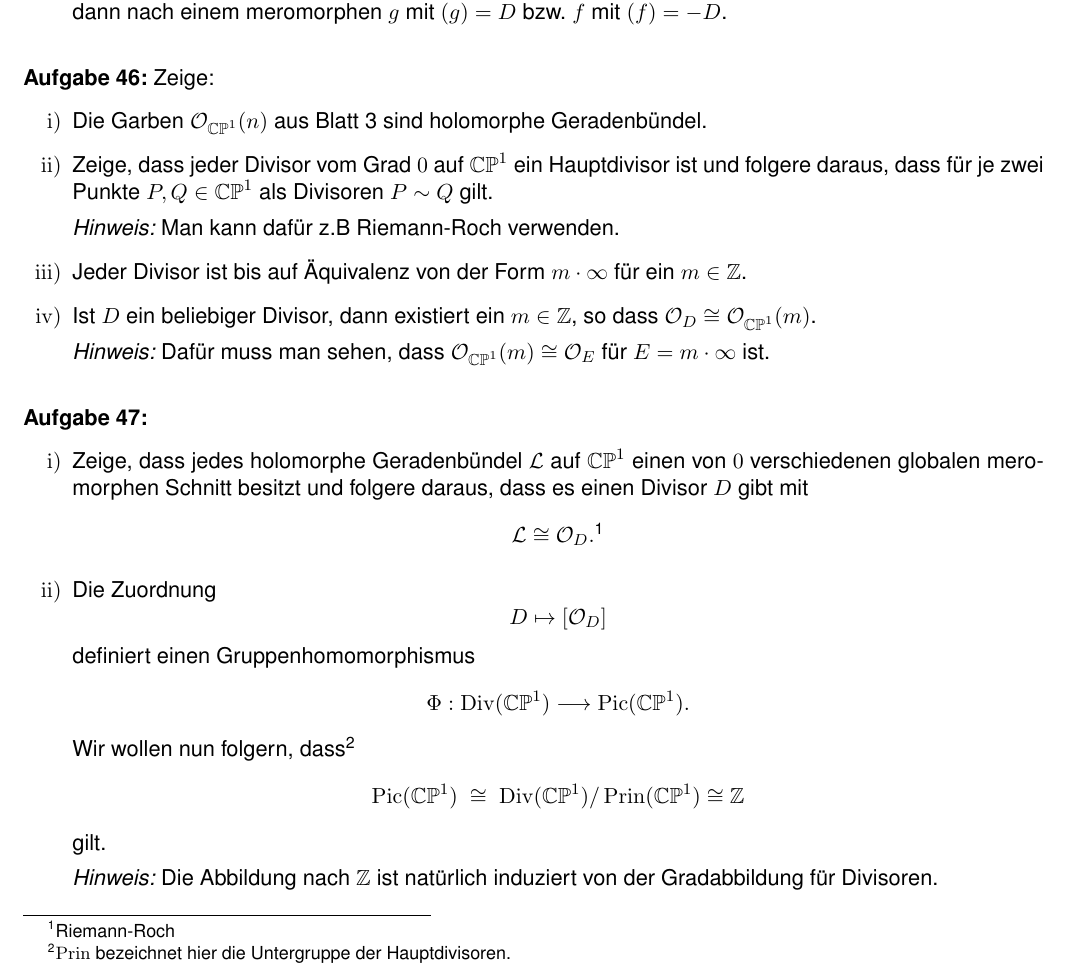
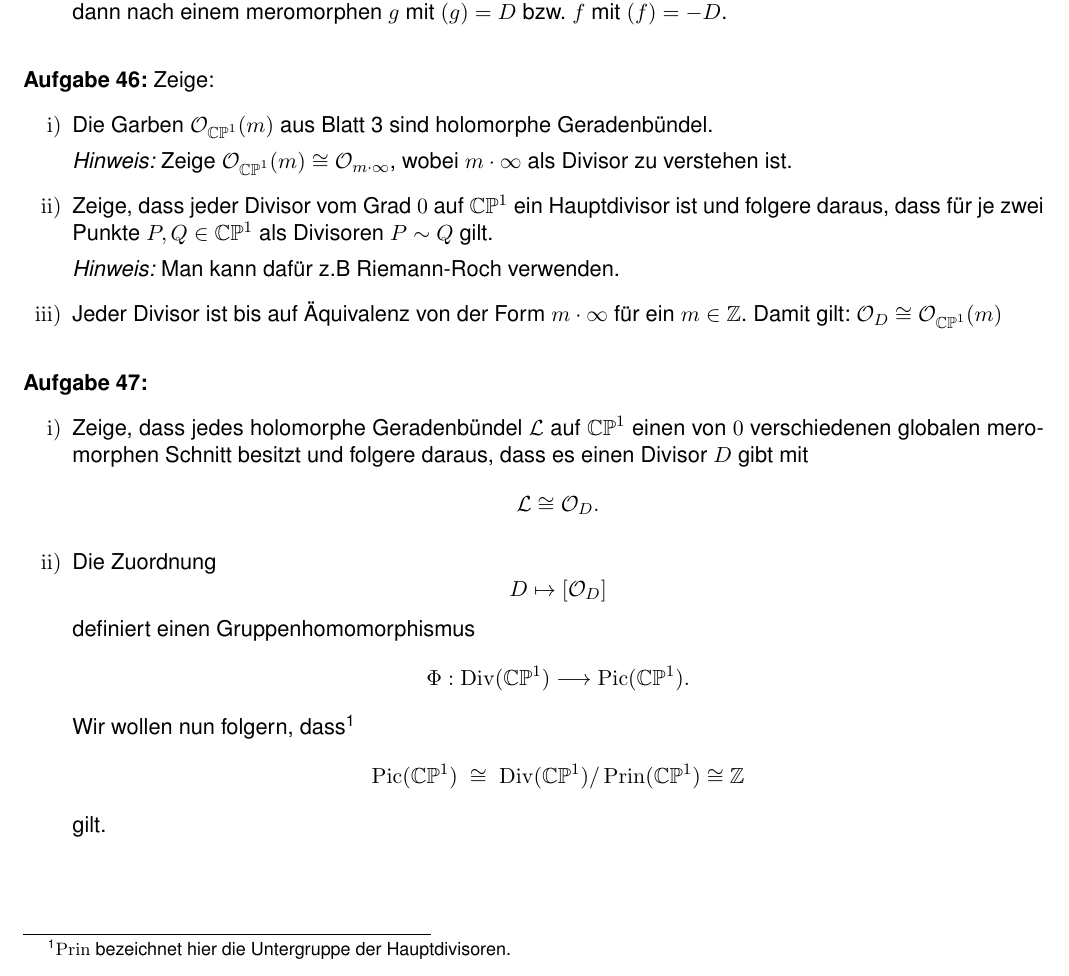
Before and after one commit to btom1994/RF_excersises, a LaTeX document (Übungsblätter_neu/Blatt14/Blatt14.tex): part of the page, cut so that both start at the same text. Compiled offline with pdfLaTeX.

Commit message:
Blatt 14 überarbeitet

```diff
--- a/Übungsblätter_neu/Blatt14/Blatt14.tex
+++ b/Übungsblätter_neu/Blatt14/Blatt14.tex
@@ -129,24 +129,21 @@
 
 \Aufg Zeige:
 \begin{enumerate}
-	\item Die Garben \(\mathcal{O}_{\mathbb{CP}^1}(n)\) aus Blatt 3 sind holomorphe Geradenbündel.
+	\item Die Garben \(\mathcal{O}_{\mathbb{CP}^1}(m)\) aus Blatt 3 sind holomorphe Geradenbündel.
+
+	\emph{Hinweis:} Zeige $\mathcal{O}_{\mathbb{CP}^1}(m)\cong \mathcal{O}_{m\cdot\infty}$, wobei $m\cdot\infty$ als Divisor zu verstehen ist.
 	\item Zeige, dass jeder Divisor vom Grad $0$ auf $\mathbb{CP}^1$ ein Hauptdivisor ist und folgere daraus, dass für je zwei Punkte \(P,Q\in\mathbb{CP}^1\) als Divisoren \(P\sim Q\) gilt.
 
 	\emph{Hinweis:} Man kann dafür z.B Riemann-Roch verwenden.
 	\item Jeder Divisor ist bis auf Äquivalenz von der Form \(m\cdot\infty\) für ein \(m\in\mathbb{Z}\).
-	\item Ist \(D\) ein beliebiger Divisor, dann existiert ein \(m\in\mathbb{Z}\), so dass \(\mathcal{O}_D \cong \mathcal{O}_{\mathbb{CP}^1}(m)\).
-
-	\emph{Hinweis:} Dafür muss man sehen, dass
-	\(
-	 \mathcal{O}_{\mathbb{CP}^1}(m)\cong \mathcal{O}_{E}
-	\) für $E=m\cdot\infty$ ist.
+	Damit gilt: \(\mathcal{O}_D \cong \mathcal{O}_{\mathbb{CP}^1}(m)\)
 \end{enumerate}
 
 \medskip
 
 \Aufg \begin{enumerate}\item Zeige, dass jedes holomorphe Geradenbündel \(\mathcal{L}\) auf $\mathbb{CP}^1$ einen von $0$ verschiedenen globalen meromorphen Schnitt besitzt und folgere daraus, dass es einen Divisor $D$ gibt mit
 \[
-	\mathcal{L} \cong \OO_D.\footnote{Riemann-Roch}
+	\mathcal{L} \cong \OO_D.
 \]
 \item Die Zuordnung
 \[
@@ -161,7 +158,7 @@ Wir wollen nun folgern, dass\footnote{$\Prin$ bezeichnet hier die Untergruppe de
 	\Pic(\mathbb{CP}^1)\;\cong\;\Div(\mathbb{CP}^1)/\Prin(\mathbb{CP}^1)\cong\mathbb{Z}
 \] gilt.
 
-\emph{Hinweis:} Die Abbildung nach $\mathbb{Z}$ ist natürlich induziert von der Gradabbildung für Divisoren.
+%\emph{Hinweis:} Die Abbildung nach $\mathbb{Z}$ ist natürlich induziert von der Gradabbildung für Divisoren.
 \end{enumerate}
 
 
```
Also changed, not shown: Übungsblätter_neu/Blatt12/Blatt12.pdf, Übungsblätter_neu/Blatt13/Blatt13.pdf, Übungsblätter_neu/Blatt14/Blatt14.pdf, 5 other files.
